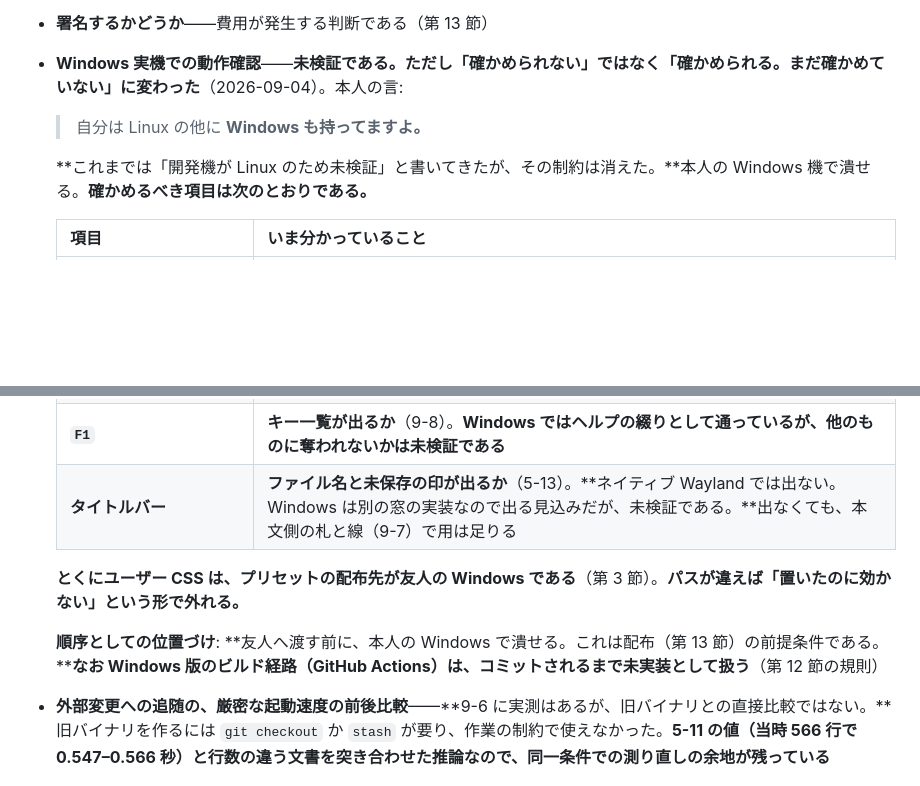
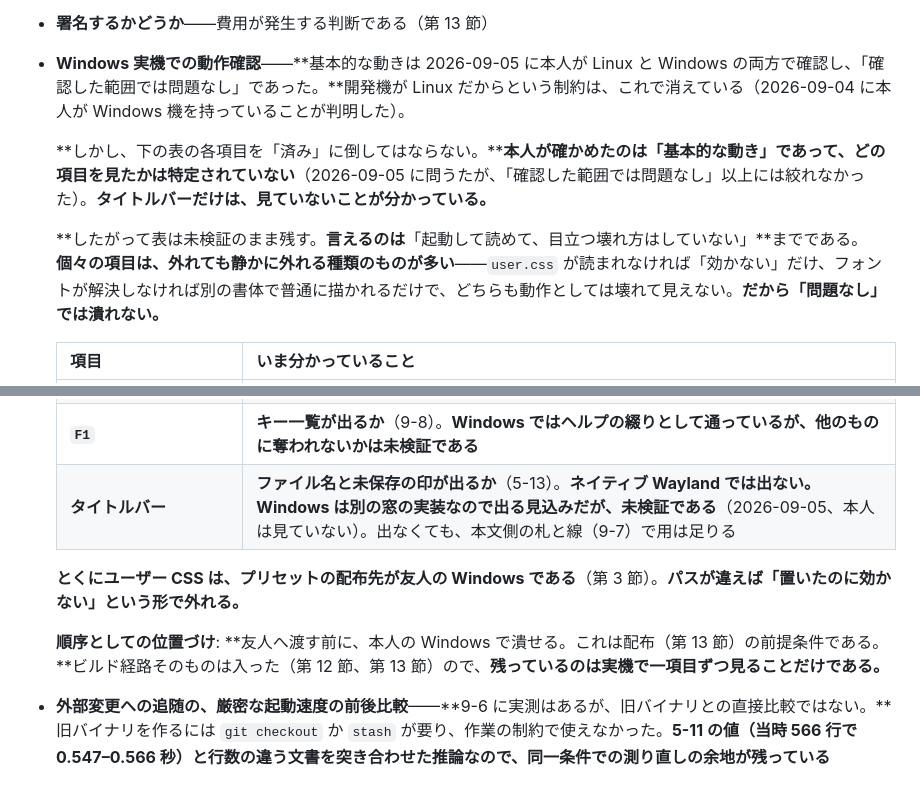
Before and after one commit to mat-der-D/gera, a Markdown page: docs/DESIGN.md, 2 parts joined by grey strips. Rendered like a GitHub page; blank space fills up the shorter version.

Commit message:
Record that Windows ran, without claiming the checklist is cleared
The author ran gera on Linux and Windows and saw no problems, but could
not say which of the seven Windows items were actually exercised, and
did not look at the title bar. Most of those items fail quietly — an
unread user.css just does nothing — so "no problems" does not clear them.

Co-Authored-By: Claude Opus 5 (1M context) <noreply@anthropic.com>
Claude-Session: https://claude.ai/code/session_01Q1waAr71wDUx547p7s2Kn7

```diff
--- a/docs/DESIGN.md
+++ b/docs/DESIGN.md
@@ -1004,11 +1004,11 @@ Claude Code 等が、gera で開いているファイルを書き換える場面
 - **編集モードでの検索が使い物になるか**——**現在の当たりを選択範囲で示すだけで、他の当たりに色は付かない**（9-2 の既知の制限。CodeMirror が画面外の行を DOM に持たないため）。**これで足りるかは使ってみないと分からない。**足りなければ、可視範囲だけを装飾で塗る手が残っている
 - **局所編集が要るかどうか**——**まだ判定していない**（9-3）。判定は、編集モードを実際に使い、**第 2 節の不満（Preview から生の対応先が見つからない）が解消されているか**で決まる。**これは実測ではなく本人の使用感で決まる項目である**（5-9 と同じ性質）
 - **署名するかどうか**——費用が発生する判断である（第 13 節）
-- **Windows 実機での動作確認**——**未検証である。ただし「確かめられない」ではなく「確かめられる。まだ確かめていない」に変わった**（2026-09-04）。本人の言:
+- **Windows 実機での動作確認**——**基本的な動きは 2026-09-05 に本人が Linux と Windows の両方で確認し、「確認した範囲では問題なし」であった。**開発機が Linux だからという制約は、これで消えている（2026-09-04 に本人が Windows 機を持っていることが判明した）。
 
-  > 自分は Linux の他に **Windows も持ってますよ。**
+  **しかし、下の表の各項目を「済み」に倒してはならない。****本人が確かめたのは「基本的な動き」であって、どの項目を見たかは特定されていない**（2026-09-05 に問うたが、「確認した範囲では問題なし」以上には絞れなかった）。**タイトルバーだけは、見ていないことが分かっている。**
 
-  **これまでは「開発機が Linux のため未検証」と書いてきたが、その制約は消えた。**本人の Windows 機で潰せる。**確かめるべき項目は次のとおりである。**
+  **したがって表は未検証のまま残す。**言えるのは**「起動して読めて、目立つ壊れ方はしていない」**までである。**個々の項目は、外れても静かに外れる種類のものが多い**——`user.css` が読まれなければ「効かない」だけ、フォントが解決しなければ別の書体で普通に描かれるだけで、どちらも動作としては壊れて見えない。**だから「問題なし」では潰れない。**
 
   | 項目 | いま分かっていること |
   |---|---|
@@ -1019,9 +1019,9 @@ Claude Code 等が、gera で開いているファイルを書き換える場面
   | **`Mod+,`** | **Windows や IME に奪われないか**（9-4） |
   | **`Mod+R` / `Mod+Shift+O` / `Mod+F` / `Mod +` `Mod -` `Mod 0`** | **同様に奪われないか**（9-2、9-4、9-6） |
   | **`F1`** | **キー一覧が出るか**（9-8）。**Windows ではヘルプの綴りとして通っているが、他のものに奪われないかは未検証である** |
-  | **タイトルバー** | **ファイル名と未保存の印が出るか**（5-13）。**ネイティブ Wayland では出ない。Windows は別の窓の実装なので出る見込みだが、未検証である。**出なくても、本文側の札と線（9-7）で用は足りる |
+  | **タイトルバー** | **ファイル名と未保存の印が出るか**（5-13）。**ネイティブ Wayland では出ない。Windows は別の窓の実装なので出る見込みだが、未検証である**（2026-09-05、本人は見ていない）。出なくても、本文側の札と線（9-7）で用は足りる |
 
   **とくにユーザー CSS は、プリセットの配布先が友人の Windows である**（第 3 節）。**パスが違えば「置いたのに効かない」という形で外れる。**
 
-  **順序としての位置づけ**: **友人へ渡す前に、本人の Windows で潰せる。これは配布（第 13 節）の前提条件である。****なお Windows 版のビルド経路（GitHub Actions）は、コミットされるまで未実装として扱う**（第 12 節の規則）
+  **順序としての位置づけ**: **友人へ渡す前に、本人の Windows で潰せる。これは配布（第 13 節）の前提条件である。**ビルド経路そのものは入った（第 12 節、第 13 節）ので、**残っているのは実機で一項目ずつ見ることだけである。**
 - **外部変更への追随の、厳密な起動速度の前後比較**——**9-6 に実測はあるが、旧バイナリとの直接比較ではない。**旧バイナリを作るには `git checkout` か `stash` が要り、作業の制約で使えなかった。**5-11 の値（当時 566 行で 0.547–0.566 秒）と行数の違う文書を突き合わせた推論なので、同一条件での測り直しの余地が残っている**
```
